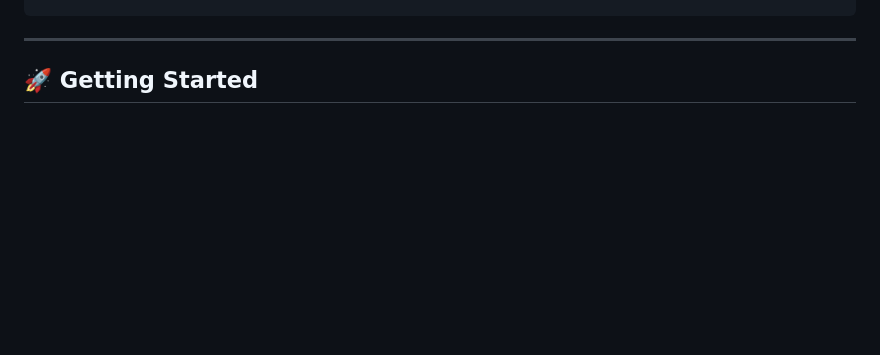
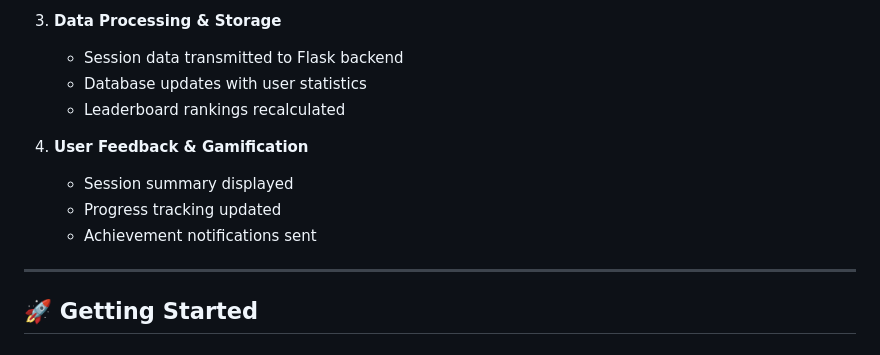
Before and after one commit to medex256/BinDesignWebApp, a Markdown page: README.md, the part around the change printed below. Drawn GitHub-style; blank space fills up the shorter version.

```diff
--- a/README.md
+++ b/README.md
@@ -61,3 +89,13 @@ Trash Counting → Session End → Data Sync → Leaderboard Update
+3. **Data Processing & Storage**
+
+   - Session data transmitted to Flask backend
+   - Database updates with user statistics
+   - Leaderboard rankings recalculated
+
+4. **User Feedback & Gamification**
+   - Session summary displayed
+   - Progress tracking updated
+   - Achievement notifications sent
 
 ---
 
```
Also changed, not shown: other parts of README.md (+28 -0 lines), static/images/hardware-backend-flow.png (added), static/images/web-app-architecture.png (added), 1 other file.
